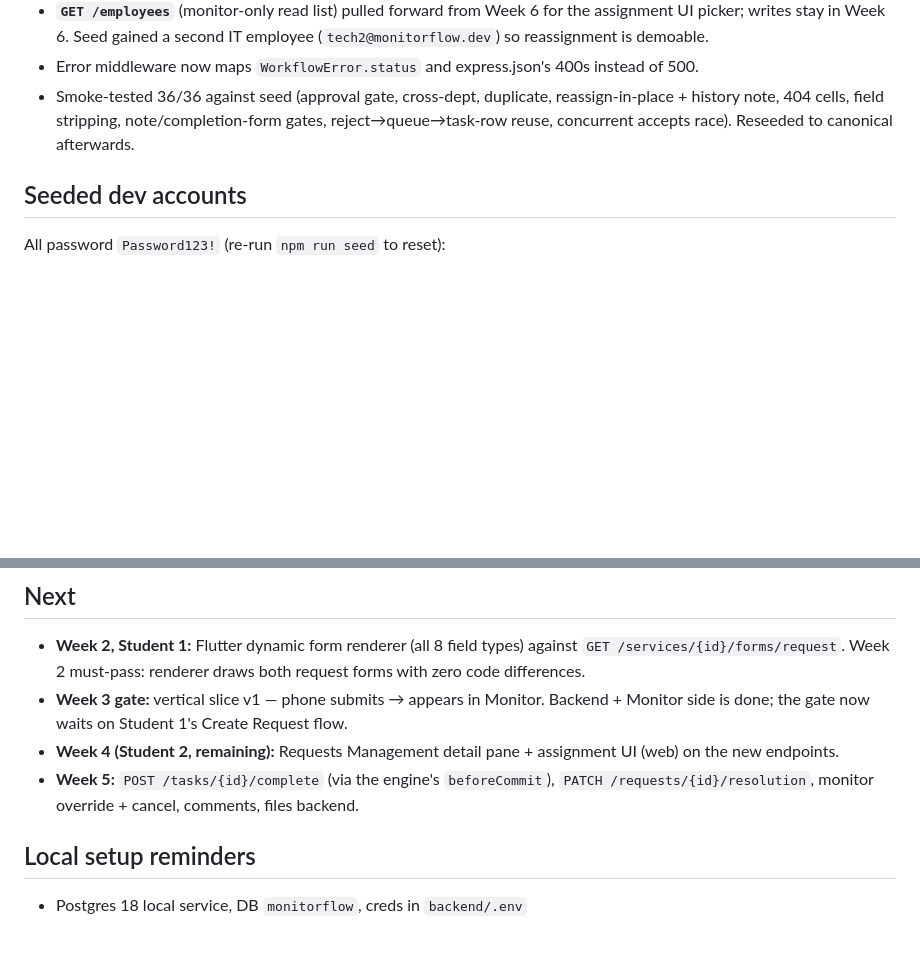
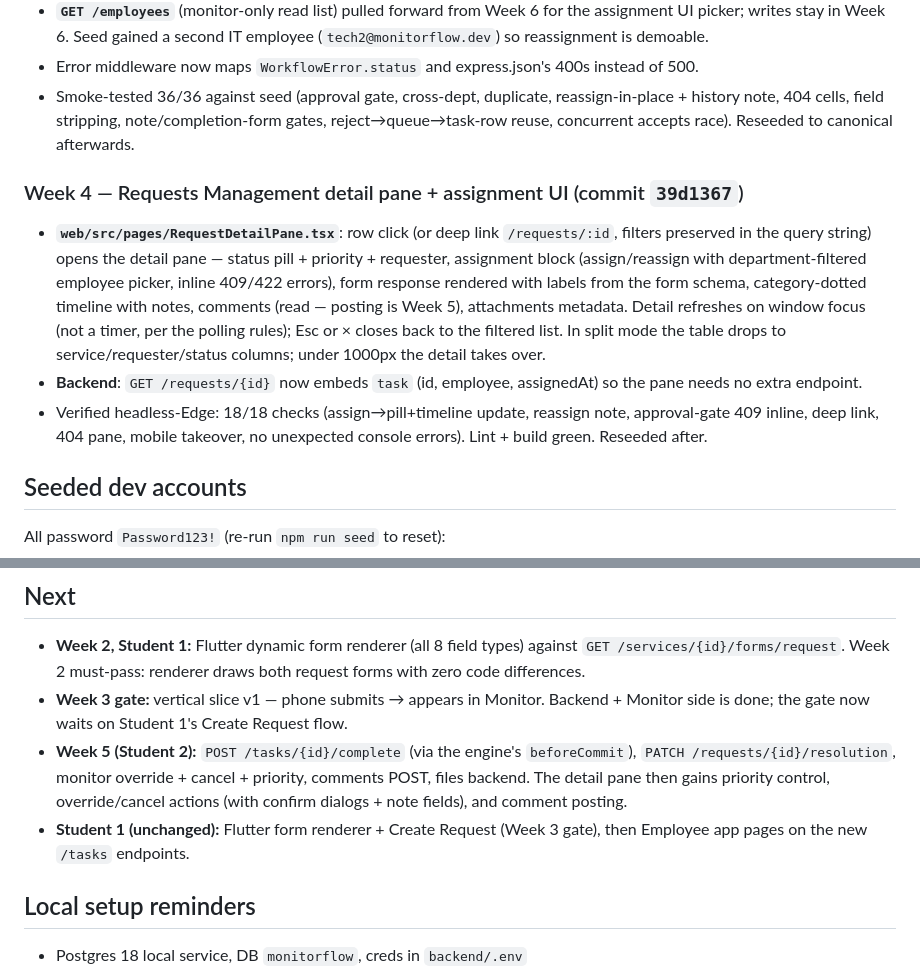
Before and after one commit to HamzaQanazi/MonitorFlow11, a Markdown page: docs/PROGRESS.md, 2 parts joined by grey strips. GitHub-like rendering; blank space fills up the shorter version.

Commit message:
docs: progress tracker — Week 4 complete (detail pane + assignment)
Co-Authored-By: Claude Fable 5 <noreply@anthropic.com>

```diff
--- a/docs/PROGRESS.md
+++ b/docs/PROGRESS.md
@@ -46,6 +46,11 @@ Tracks completed work against the CLAUDE.md Section 10 plan. Update this when a
 - Error middleware now maps `WorkflowError.status` and express.json's 400s instead of 500.
 - Smoke-tested 36/36 against seed (approval gate, cross-dept, duplicate, reassign-in-place + history note, 404 cells, field stripping, note/completion-form gates, reject→queue→task-row reuse, concurrent accepts race). Reseeded to canonical afterwards.
 
+### Week 4 — Requests Management detail pane + assignment UI (commit `39d1367`)
+- **`web/src/pages/RequestDetailPane.tsx`**: row click (or deep link `/requests/:id`, filters preserved in the query string) opens the detail pane — status pill + priority + requester, assignment block (assign/reassign with department-filtered employee picker, inline 409/422 errors), form response rendered with labels from the form schema, category-dotted timeline with notes, comments (read — posting is Week 5), attachments metadata. Detail refreshes on window focus (not a timer, per the polling rules); Esc or × closes back to the filtered list. In split mode the table drops to service/requester/status columns; under 1000px the detail takes over.
+- **Backend**: `GET /requests/{id}` now embeds `task` (id, employee, assignedAt) so the pane needs no extra endpoint.
+- Verified headless-Edge: 18/18 checks (assign→pill+timeline update, reassign note, approval-gate 409 inline, deep link, 404 pane, mobile takeover, no unexpected console errors). Lint + build green. Reseeded after.
+
 ## Seeded dev accounts
 
 All password `Password123!` (re-run `npm run seed` to reset):
@@ -62,8 +67,8 @@ All password `Password123!` (re-run `npm run seed` to reset):
 
 - **Week 2, Student 1:** Flutter dynamic form renderer (all 8 field types) against `GET /services/{id}/forms/request`. Week 2 must-pass: renderer draws both request forms with zero code differences.
 - **Week 3 gate:** vertical slice v1 — phone submits → appears in Monitor. Backend + Monitor side is done; the gate now waits on Student 1's Create Request flow.
-- **Week 4 (Student 2, remaining):** Requests Management detail pane + assignment UI (web) on the new endpoints.
-- **Week 5:** `POST /tasks/{id}/complete` (via the engine's `beforeCommit`), `PATCH /requests/{id}/resolution`, monitor override + cancel, comments, files backend.
+- **Week 5 (Student 2):** `POST /tasks/{id}/complete` (via the engine's `beforeCommit`), `PATCH /requests/{id}/resolution`, monitor override + cancel + priority, comments POST, files backend. The detail pane then gains priority control, override/cancel actions (with confirm dialogs + note fields), and comment posting.
+- **Student 1 (unchanged):** Flutter form renderer + Create Request (Week 3 gate), then Employee app pages on the new `/tasks` endpoints.
 
 ## Local setup reminders
 
```
